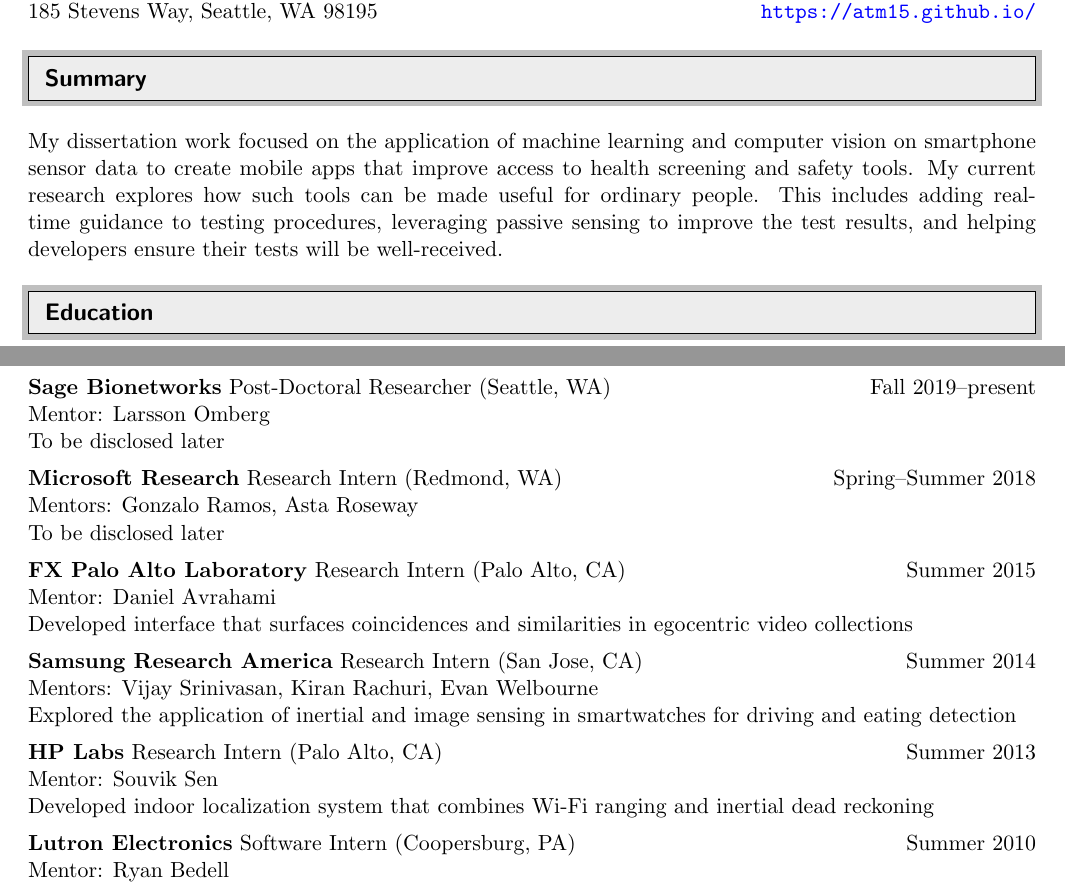
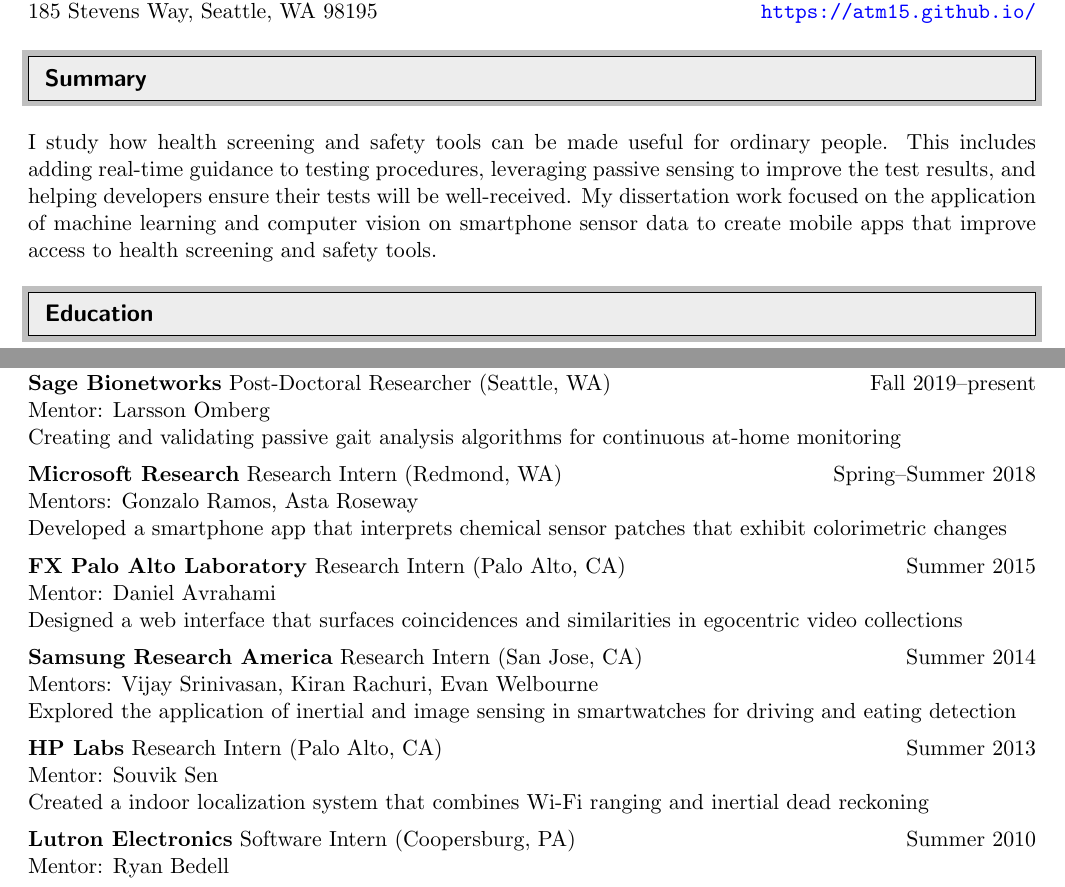
Before and after one commit to mariakakis/mariakakis.github.io, a LaTeX CV (cv/mariakakis_cv.tex, which reads cv/industry.tex, cv/statement.tex): two parts of pages 1 and 6 of 7, joined at a grey line, cut so that both start at the same text. The pictures show the PDF file cv/mariakakis_cv.pdf that the author committed with the source.

Commit message:
updating cv

```diff
--- a/cv/industry.tex
+++ b/cv/industry.tex
@@ -1,17 +1,17 @@
 %!TEX root = mariakakis_cv.tex
 \datedblockshort{\textbf{Sage Bionetworks} Post-Doctoral Researcher (Seattle, WA)}{Fall 2019--present} \\
 Mentor: Larsson Omberg \\
-To be disclosed later
+Creating and validating passive gait analysis algorithms for continuous at-home monitoring
 \vspace{5pt}
 
 \datedblockshort{\textbf{Microsoft Research} Research Intern (Redmond, WA)}{Spring--Summer 2018} \\
 Mentors: Gonzalo Ramos, Asta Roseway \\
-To be disclosed later
+Developed a smartphone app that interprets chemical sensor patches that exhibit colorimetric changes
 \vspace{5pt}
 
 \datedblockshort{\textbf{FX Palo Alto Laboratory} Research Intern (Palo Alto, CA)}{Summer 2015} \\
 Mentor: Daniel Avrahami \\
-Developed interface that surfaces coincidences and similarities in egocentric video collections
+Designed a web interface that surfaces coincidences and similarities in egocentric video collections
 \vspace{5pt}
 
 \datedblockshort{\textbf{Samsung Research America} Research Intern (San Jose, CA)}{Summer 2014} \\
@@ -21,7 +21,7 @@
 
 \datedblockshort{\textbf{HP Labs} Research Intern (Palo Alto, CA)}{Summer 2013} \\
 Mentor: Souvik Sen \\
-Developed indoor localization system that combines Wi-Fi ranging and inertial dead reckoning
+Created a indoor localization system that combines Wi-Fi ranging and inertial dead reckoning
 \vspace{5pt}
 
 \datedblockshort{\textbf{Lutron Electronics} Software Intern (Coopersburg, PA)}{Summer 2010} \\
--- a/cv/statement.tex
+++ b/cv/statement.tex
@@ -1,3 +1,5 @@
 %!TEX root = mariakakis_cv.tex
 \justify
-My dissertation work focused on the application of machine learning and computer vision on smartphone sensor data to create mobile apps that improve access to health screening and safety tools. My current research explores how such tools can be made useful for ordinary people. This includes adding real-time guidance to testing procedures, leveraging passive sensing to improve the test results, and helping developers ensure their tests will be well-received.
+I study how health screening and safety tools can be made useful for ordinary people.
+This includes adding real-time guidance to testing procedures, leveraging passive sensing to improve the test results, and helping developers ensure their tests will be well-received.
+My dissertation work focused on the application of machine learning and computer vision on smartphone sensor data to create mobile apps that improve access to health screening and safety tools.
```
Also changed, not shown: cv/bibfile.bib (+2 -2 lines), cv/mariakakis_cv.tex (+1 -0 lines), cv/school_service.tex (+2 -2 lines), cv/mariakakis_cv.bbl, cv/mariakakis_cv.pdf, 5 other files.
